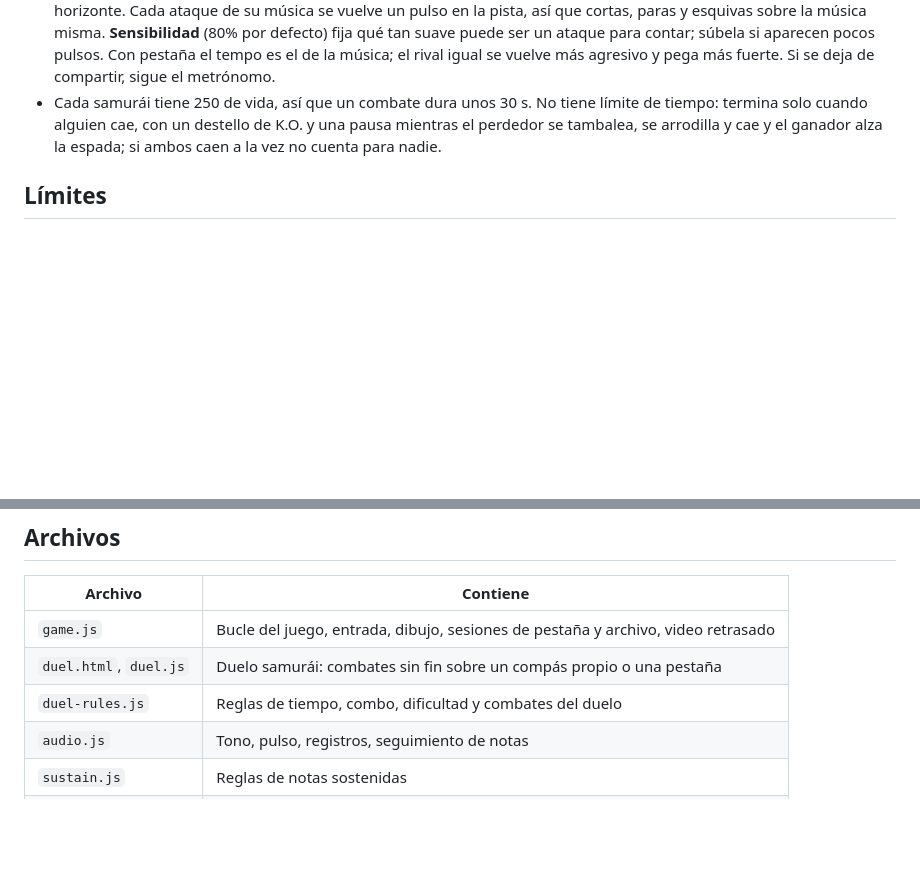
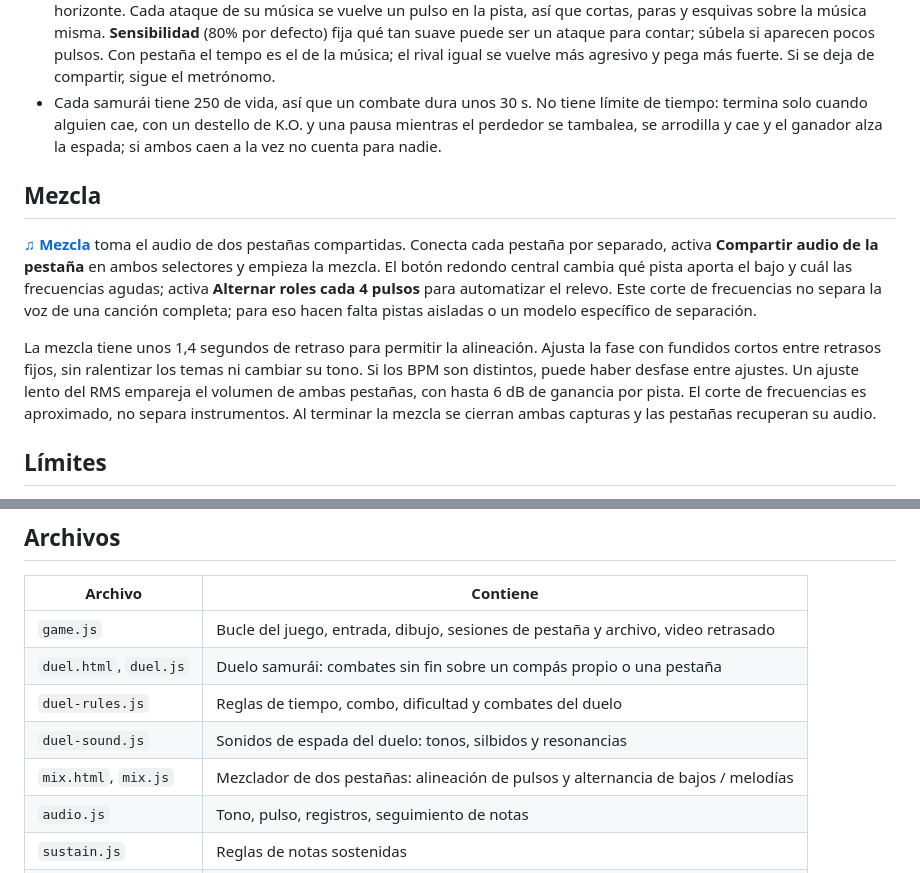
Before and after one commit to cangrejometralleta/tab-hero, a Markdown page: README.es.md, 2 parts joined by grey strips. GitHub-like rendering; blank space fills up the shorter version.

```diff
--- a/README.es.md
+++ b/README.es.md
@@ -72,6 +72,12 @@ Firefox y Safari no comparten audio de pestañas. Dejar de compartir, o pulsar *
 - **⧉ Pestaña** funciona como en el juego de ritmo: la pestaña se escucha 2,2 s después, con su video pixelado en el horizonte. Cada ataque de su música se vuelve un pulso en la pista, así que cortas, paras y esquivas sobre la música misma. **Sensibilidad** (80% por defecto) fija qué tan suave puede ser un ataque para contar; súbela si aparecen pocos pulsos. Con pestaña el tempo es el de la música; el rival igual se vuelve más agresivo y pega más fuerte. Si se deja de compartir, sigue el metrónomo.
 - Cada samurái tiene 250 de vida, así que un combate dura unos 30 s. No tiene límite de tiempo: termina solo cuando alguien cae, con un destello de K.O. y una pausa mientras el perdedor se tambalea, se arrodilla y cae y el ganador alza la espada; si ambos caen a la vez no cuenta para nadie.
 
+## Mezcla
+
+**[♫ Mezcla](https://cangrejometralleta.github.io/tab-hero/mix.html)** toma el audio de dos pestañas compartidas. Conecta cada pestaña por separado, activa **Compartir audio de la pestaña** en ambos selectores y empieza la mezcla. El botón redondo central cambia qué pista aporta el bajo y cuál las frecuencias agudas; activa **Alternar roles cada 4 pulsos** para automatizar el relevo. Este corte de frecuencias no separa la voz de una canción completa; para eso hacen falta pistas aisladas o un modelo específico de separación.
+
+La mezcla tiene unos 1,4 segundos de retraso para permitir la alineación. Ajusta la fase con fundidos cortos entre retrasos fijos, sin ralentizar los temas ni cambiar su tono. Si los BPM son distintos, puede haber desfase entre ajustes. Un ajuste lento del RMS empareja el volumen de ambas pestañas, con hasta 6 dB de ganancia por pista. El corte de frecuencias es aproximado, no separa instrumentos. Al terminar la mezcla se cierran ambas capturas y las pestañas recuperan su audio.
+
 ## Límites
 
 La detección de tono usa autocorrelación y funciona mejor con una voz o un instrumento claro (200–1000 Hz para la melodía); las mezclas densas dan menos notas con tono. El bajo se quita con un filtro, no con separación real de instrumentos; la batería y otros golpes sin tono no generan notas. El BPM necesita al menos cinco ataques regulares. El retraso de 2,2 s es fijo; se compensa la latencia de salida que informa el navegador, pero quizá no la de auriculares Bluetooth.
@@ -83,6 +89,8 @@ La detección de tono usa autocorrelación y funciona mejor con una voz o un ins
 | `game.js` | Bucle del juego, entrada, dibujo, sesiones de pestaña y archivo, video retrasado |
 | `duel.html`, `duel.js` | Duelo samurái: combates sin fin sobre un compás propio o una pestaña |
 | `duel-rules.js` | Reglas de tiempo, combo, dificultad y combates del duelo |
+| `duel-sound.js` | Sonidos de espada del duelo: tonos, silbidos y resonancias |
+| `mix.html`, `mix.js` | Mezclador de dos pestañas: alineación de pulsos y alternancia de bajos / melodías |
 | `audio.js` | Tono, pulso, registros, seguimiento de notas |
 | `sustain.js` | Reglas de notas sostenidas |
 | `hype.js` | Mensajes de strike y racha |
```
Also changed, not shown: README.md (+8 -0 lines).
